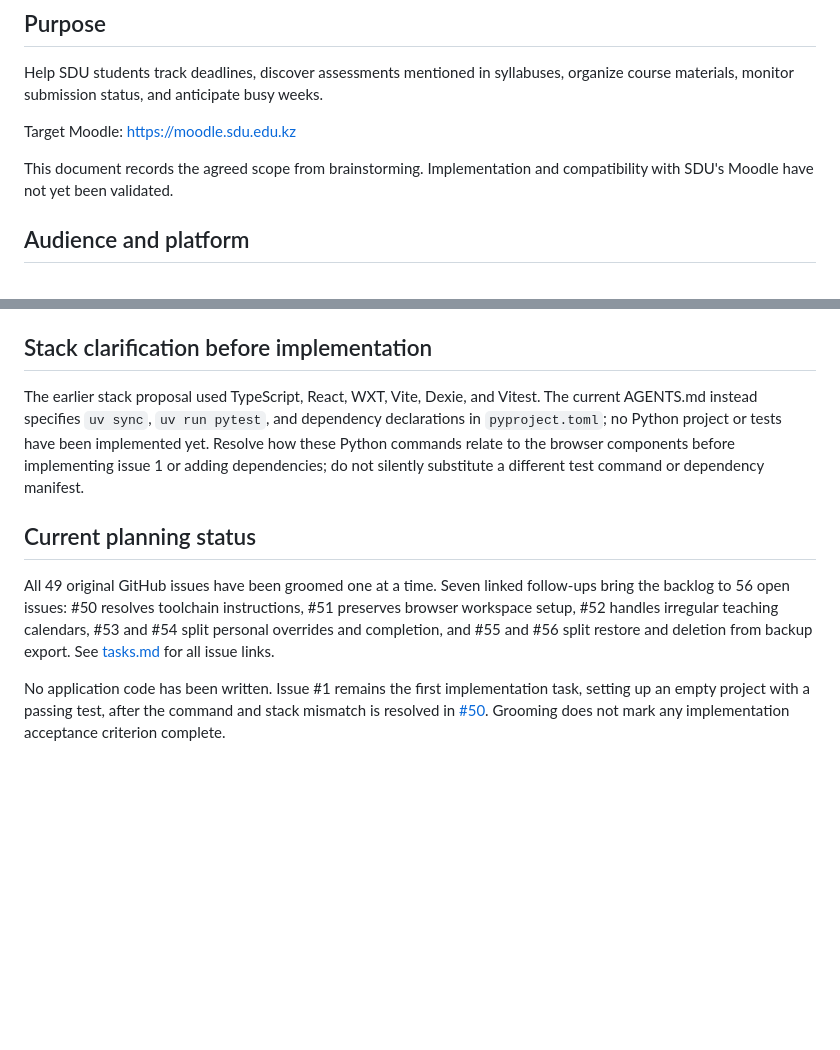
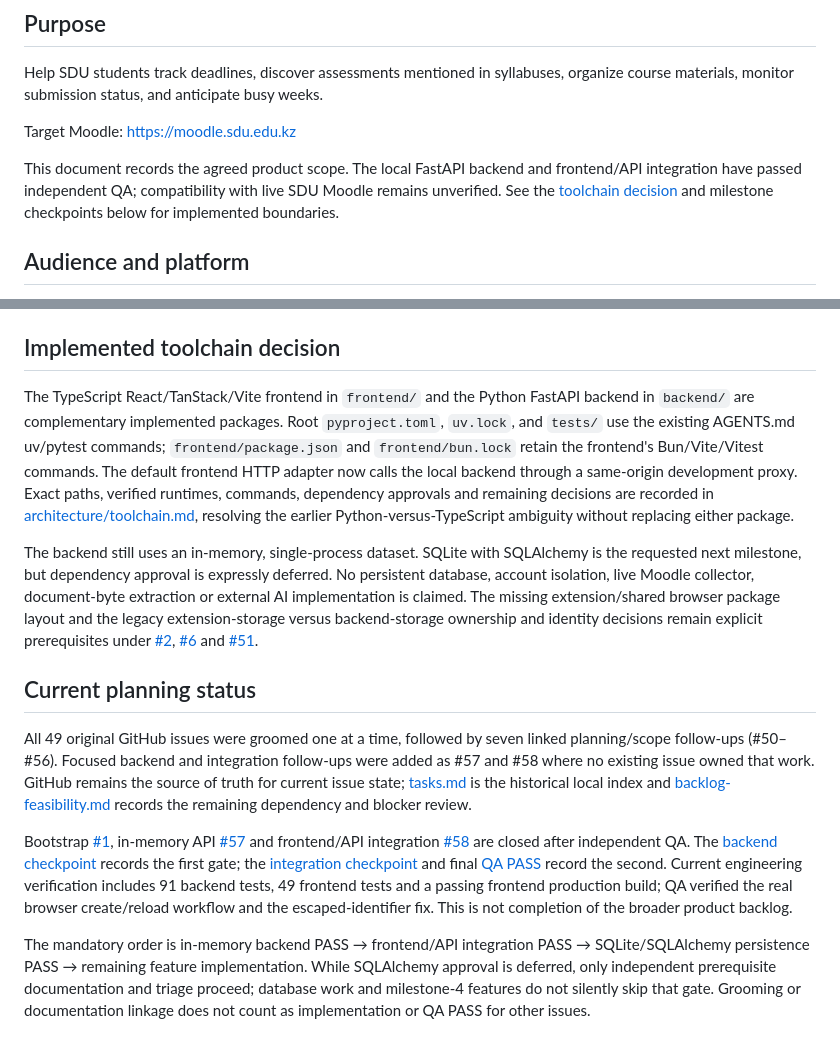
Before and after one commit to Ramung55/MoodleHelper, a Markdown page: _docs/plan.md, 2 parts joined by grey strips. Drawn GitHub-style; blank space fills up the shorter version.

Commit message:
Record implemented toolchains and milestone prerequisites (#50)

```diff
--- a/_docs/plan.md
+++ b/_docs/plan.md
@@ -6,7 +6,7 @@ Help SDU students track deadlines, discover assessments mentioned in syllabuses,
 
 Target Moodle: https://moodle.sdu.edu.kz
 
-This document records the agreed scope from brainstorming. Implementation and compatibility with SDU's Moodle have not yet been validated.
+This document records the agreed product scope. The local FastAPI backend and frontend/API integration have passed independent QA; compatibility with live SDU Moodle remains unverified. See the [toolchain decision](architecture/toolchain.md) and milestone checkpoints below for implemented boundaries.
 
 ## Audience and platform
 
@@ -103,12 +103,16 @@ This document records the agreed scope from brainstorming. Implementation and co
 - Commit regularly. When revising documents based on corrections, commit current work before making those revisions.
 - Ask before adding a dependency. Dependency additions belong in `pyproject.toml`, as specified in AGENTS.md.
 
-## Stack clarification before implementation
+## Implemented toolchain decision
 
-The earlier stack proposal used TypeScript, React, WXT, Vite, Dexie, and Vitest. The current AGENTS.md instead specifies `uv sync`, `uv run pytest`, and dependency declarations in `pyproject.toml`; no Python project or tests have been implemented yet. Resolve how these Python commands relate to the browser components before implementing issue 1 or adding dependencies; do not silently substitute a different test command or dependency manifest.
+The TypeScript React/TanStack/Vite frontend in `frontend/` and the Python FastAPI backend in `backend/` are complementary implemented packages. Root `pyproject.toml`, `uv.lock`, and `tests/` use the existing AGENTS.md uv/pytest commands; `frontend/package.json` and `frontend/bun.lock` retain the frontend's Bun/Vite/Vitest commands. The default frontend HTTP adapter now calls the local backend through a same-origin development proxy. Exact paths, verified runtimes, commands, dependency approvals and remaining decisions are recorded in [architecture/toolchain.md](architecture/toolchain.md), resolving the earlier Python-versus-TypeScript ambiguity without replacing either package.
+
+The backend still uses an in-memory, single-process dataset. SQLite with SQLAlchemy is the requested next milestone, but dependency approval is expressly deferred. No persistent database, account isolation, live Moodle collector, document-byte extraction or external AI implementation is claimed. The missing extension/shared browser package layout and the legacy extension-storage versus backend-storage ownership and identity decisions remain explicit prerequisites under [#2](https://github.com/Ramung55/MoodleHelper/issues/2), [#6](https://github.com/Ramung55/MoodleHelper/issues/6) and [#51](https://github.com/Ramung55/MoodleHelper/issues/51).
 
 ## Current planning status
 
-All 49 original GitHub issues have been groomed one at a time. Seven linked follow-ups bring the backlog to 56 open issues: #50 resolves toolchain instructions, #51 preserves browser workspace setup, #52 handles irregular teaching calendars, #53 and #54 split personal overrides and completion, and #55 and #56 split restore and deletion from backup export. See [tasks.md](tasks.md) for all issue links.
+All 49 original GitHub issues were groomed one at a time, followed by seven linked planning/scope follow-ups (#50–#56). Focused backend and integration follow-ups were added as #57 and #58 where no existing issue owned that work. GitHub remains the source of truth for current issue state; [tasks.md](tasks.md) is the historical local index and [backlog-feasibility.md](backlog-feasibility.md) records the remaining dependency and blocker review.
 
-No application code has been written. Issue #1 remains the first implementation task, setting up an empty project with a passing test, after the command and stack mismatch is resolved in [#50](https://github.com/Ramung55/MoodleHelper/issues/50). Grooming does not mark any implementation acceptance criterion complete.
+Bootstrap [#1](https://github.com/Ramung55/MoodleHelper/issues/1), in-memory API [#57](https://github.com/Ramung55/MoodleHelper/issues/57) and frontend/API integration [#58](https://github.com/Ramung55/MoodleHelper/issues/58) are closed after independent QA. The [backend checkpoint](milestone-1-checkpoint.md) records the first gate; the [integration checkpoint](milestone-2-checkpoint.md) and final [QA PASS](https://github.com/Ramung55/MoodleHelper/issues/58#issuecomment-6397890196) record the second. Current engineering verification includes 91 backend tests, 49 frontend tests and a passing frontend production build; QA verified the real browser create/reload workflow and the escaped-identifier fix. This is not completion of the broader product backlog.
+
+The mandatory order is in-memory backend PASS → frontend/API integration PASS → SQLite/SQLAlchemy persistence PASS → remaining feature implementation. While SQLAlchemy approval is deferred, only independent prerequisite documentation and triage proceed; database work and milestone-4 features do not silently skip that gate. Grooming or documentation linkage does not count as implementation or QA PASS for other issues.
```
Also changed, not shown: _docs/architecture/toolchain.md (added, +143 -0 lines).
